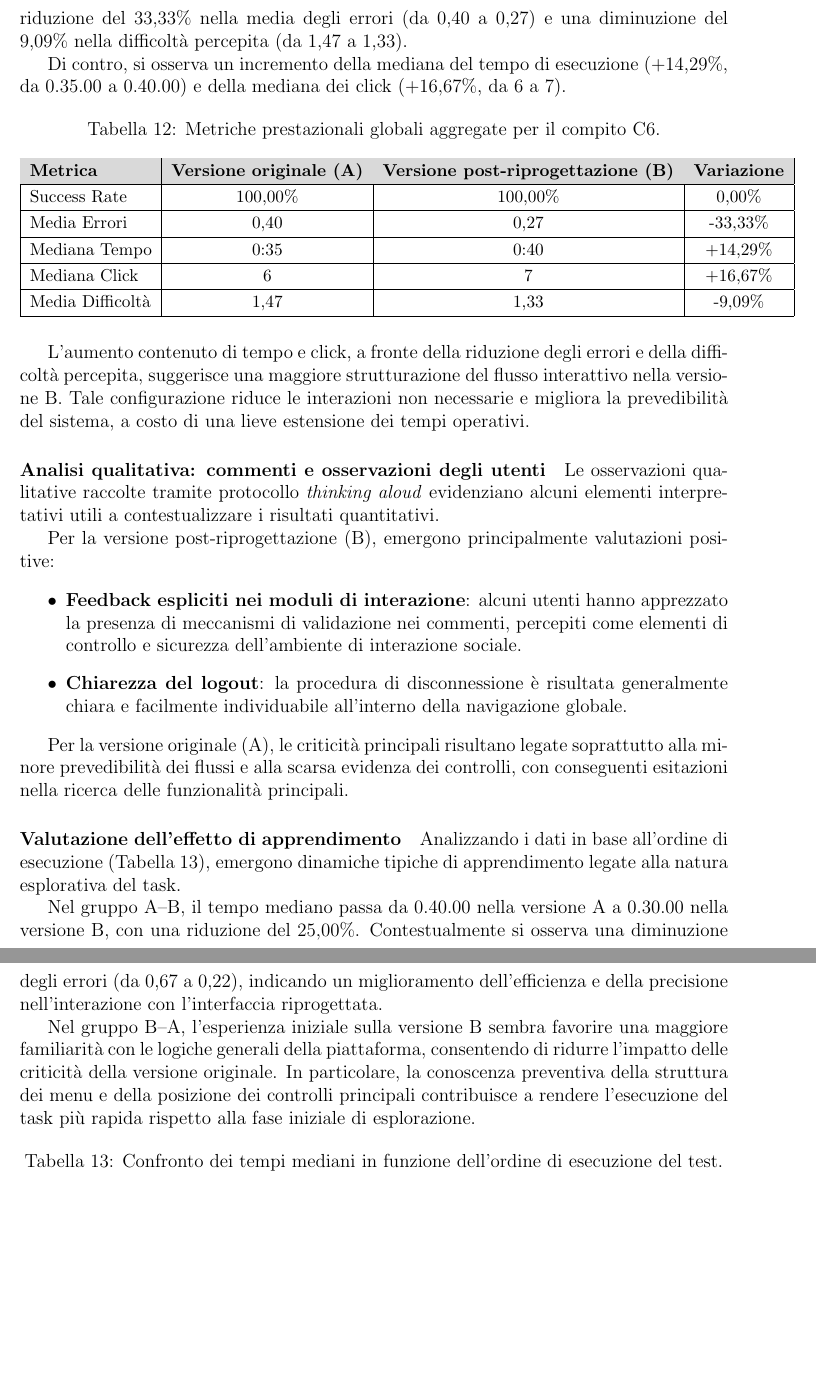
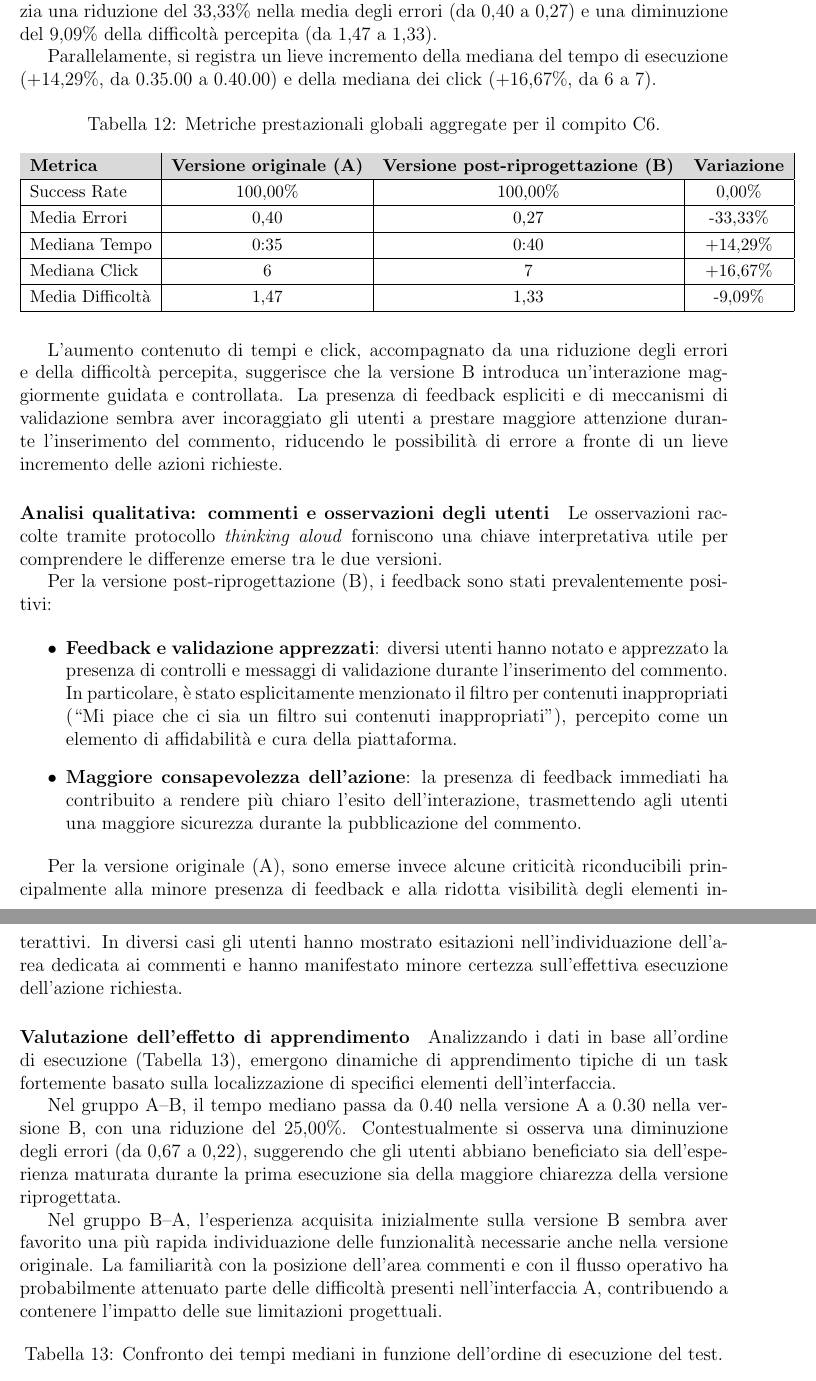
Before and after one commit to legatimatteo/elaborato-HCI, a LaTeX document (main.tex, which reads analisi-dati/c6.tex): two parts of pages 20 and 21 of 21, joined at a grey line, cut so that both start at the same text, the shorter picture padded with empty space. Compiled offline with pdfLaTeX.

Commit message:
refactor(compito 6): sistemato

```diff
--- a/analisi-dati/c6.tex
+++ b/analisi-dati/c6.tex
@@ -4,9 +4,9 @@ Il compito C6 richiedeva all’utente di aprire un documento precedentemente ind
 
 \paragraph{Analisi delle prestazioni generali}
 
-Come si può notare dai dati aggregati per il compito C6 (Tabella~\ref{tab:6-c6-1}), il tasso di completamento (Success Rate) si è attestato al 100,00\% per entrambe le versioni del sistema. La versione post-riprogettazione (B) mostra una riduzione del 33,33\% nella media degli errori (da 0,40 a 0,27) e una diminuzione del 9,09\% nella difficoltà percepita (da 1,47 a 1,33).
+Come si può osservare dai dati aggregati per il compito C6 (Tabella~\ref{tab:6-c6-1}), il tasso di completamento (Success Rate) si è mantenuto al 100,00\% in entrambe le versioni del sistema. La versione post-riprogettazione (B) evidenzia una riduzione del 33,33\% nella media degli errori (da 0,40 a 0,27) e una diminuzione del 9,09\% della difficoltà percepita (da 1,47 a 1,33).
 
-Di contro, si osserva un incremento della mediana del tempo di esecuzione (+14,29\%, da 0.35.00 a 0.40.00) e della mediana dei click (+16,67\%, da 6 a 7).
+Parallelamente, si registra un lieve incremento della mediana del tempo di esecuzione (+14,29\%, da 0.35.00 a 0.40.00) e della mediana dei click (+16,67\%, da 6 a 7).
 
 \begin{table}[H]
 	\centering
@@ -26,29 +26,29 @@ Di contro, si osserva un incremento della mediana del tempo di esecuzione (+14,2
 	\end{tabular}
 \end{table}
 
-L’aumento contenuto di tempo e click, a fronte della riduzione degli errori e della difficoltà percepita, suggerisce una maggiore strutturazione del flusso interattivo nella versione B. Tale configurazione riduce le interazioni non necessarie e migliora la prevedibilità del sistema, a costo di una lieve estensione dei tempi operativi.
+L'aumento contenuto di tempi e click, accompagnato da una riduzione degli errori e della difficoltà percepita, suggerisce che la versione B introduca un'interazione maggiormente guidata e controllata. La presenza di feedback espliciti e di meccanismi di validazione sembra aver incoraggiato gli utenti a prestare maggiore attenzione durante l'inserimento del commento, riducendo le possibilità di errore a fronte di un lieve incremento delle azioni richieste.
 
 \paragraph{Analisi qualitativa: commenti e osservazioni degli utenti}
 
-Le osservazioni qualitative raccolte tramite protocollo \textit{thinking aloud} evidenziano alcuni elementi interpretativi utili a contestualizzare i risultati quantitativi.
+Le osservazioni raccolte tramite protocollo \textit{thinking aloud} forniscono una chiave interpretativa utile per comprendere le differenze emerse tra le due versioni.
 
-Per la versione post-riprogettazione (B), emergono principalmente valutazioni positive:
+Per la versione post-riprogettazione (B), i feedback sono stati prevalentemente positivi:
 
 \begin{itemize}
-	\item \textbf{Feedback espliciti nei moduli di interazione}: alcuni utenti hanno apprezzato la presenza di meccanismi di validazione nei commenti, percepiti come elementi di controllo e sicurezza dell’ambiente di interazione sociale.
+	\item \textbf{Feedback e validazione apprezzati}: diversi utenti hanno notato e apprezzato la presenza di controlli e messaggi di validazione durante l'inserimento del commento. In particolare, è stato esplicitamente menzionato il filtro per contenuti inappropriati (``Mi piace che ci sia un filtro sui contenuti inappropriati''), percepito come un elemento di affidabilità e cura della piattaforma.
 
-	\item \textbf{Chiarezza del logout}: la procedura di disconnessione è risultata generalmente chiara e facilmente individuabile all’interno della navigazione globale.
+	\item \textbf{Maggiore consapevolezza dell'azione}: la presenza di feedback immediati ha contribuito a rendere più chiaro l'esito dell'interazione, trasmettendo agli utenti una maggiore sicurezza durante la pubblicazione del commento.
 \end{itemize}
 
-Per la versione originale (A), le criticità principali risultano legate soprattutto alla minore prevedibilità dei flussi e alla scarsa evidenza dei controlli, con conseguenti esitazioni nella ricerca delle funzionalità principali.
+Per la versione originale (A), sono emerse invece alcune criticità riconducibili principalmente alla minore presenza di feedback e alla ridotta visibilità degli elementi interattivi. In diversi casi gli utenti hanno mostrato esitazioni nell'individuazione dell'area dedicata ai commenti e hanno manifestato minore certezza sull'effettiva esecuzione dell'azione richiesta.
 
 \paragraph{Valutazione dell’effetto di apprendimento}
 
-Analizzando i dati in base all'ordine di esecuzione (Tabella~\ref{tab:6-c6-2}), emergono dinamiche tipiche di apprendimento legate alla natura esplorativa del task.
+Analizzando i dati in base all'ordine di esecuzione (Tabella~\ref{tab:6-c6-2}), emergono dinamiche di apprendimento tipiche di un task fortemente basato sulla localizzazione di specifici elementi dell'interfaccia.
 
-Nel gruppo A--B, il tempo mediano passa da 0.40.00 nella versione A a 0.30.00 nella versione B, con una riduzione del 25,00\%. Contestualmente si osserva una diminuzione degli errori (da 0,67 a 0,22), indicando un miglioramento dell’efficienza e della precisione nell’interazione con l’interfaccia riprogettata.
+Nel gruppo A--B, il tempo mediano passa da 0.40 nella versione A a 0.30 nella versione B, con una riduzione del 25,00\%. Contestualmente si osserva una diminuzione degli errori (da 0,67 a 0,22), suggerendo che gli utenti abbiano beneficiato sia dell'esperienza maturata durante la prima esecuzione sia della maggiore chiarezza della versione riprogettata.
 
-Nel gruppo B--A, l’esperienza iniziale sulla versione B sembra favorire una maggiore familiarità con le logiche generali della piattaforma, consentendo di ridurre l’impatto delle criticità della versione originale. In particolare, la conoscenza preventiva della struttura dei menu e della posizione dei controlli principali contribuisce a rendere l’esecuzione del task più rapida rispetto alla fase iniziale di esplorazione.
+Nel gruppo B--A, l'esperienza acquisita inizialmente sulla versione B sembra aver favorito una più rapida individuazione delle funzionalità necessarie anche nella versione originale. La familiarità con la posizione dell'area commenti e con il flusso operativo ha probabilmente attenuato parte delle difficoltà presenti nell'interfaccia A, contribuendo a contenere l'impatto delle sue limitazioni progettuali.
 
 \begin{table}[H]
 	\centering
```
Also changed, not shown: analisi-dati/c6.tex (4 more changed lines).
